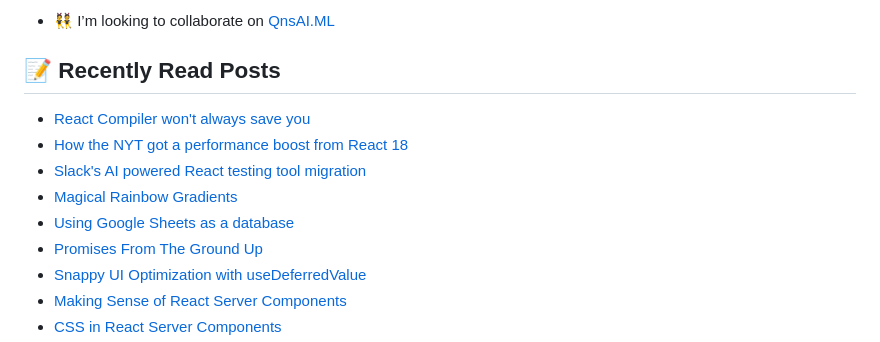
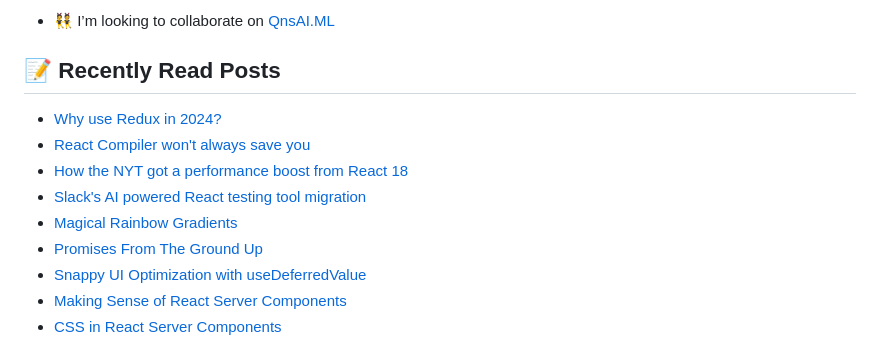
Before and after one commit to george-bobby/george-bobby, a Markdown page: README.md, the part around the change. GitHub-like rendering.

Commit message:
Updated with the latest blog posts

```diff
--- a/README.md
+++ b/README.md
@@ -31,11 +31,11 @@
 ## 📝 Recently Read Posts
 
 <!-- BLOG-POST-LIST:START -->
+- [Why use Redux in 2024?](https://react.statuscode.com/issues/393)
 - [React Compiler won&#39;t always save you](https://react.statuscode.com/issues/392)
 - [How the NYT got a performance boost from React 18](https://react.statuscode.com/issues/391)
 - [Slack&#39;s AI powered React testing tool migration](https://react.statuscode.com/issues/390)
 - [Magical Rainbow Gradients](https://www.joshwcomeau.com/react/rainbow-button/)
-- [Using Google Sheets as a database](https://react.statuscode.com/issues/389)
 - [Promises From The Ground Up](https://www.joshwcomeau.com/javascript/promises/)
 - [Snappy UI Optimization with useDeferredValue](https://www.joshwcomeau.com/react/use-deferred-value/)
 - [Making Sense of React Server Components](https://www.joshwcomeau.com/react/server-components/)
```
